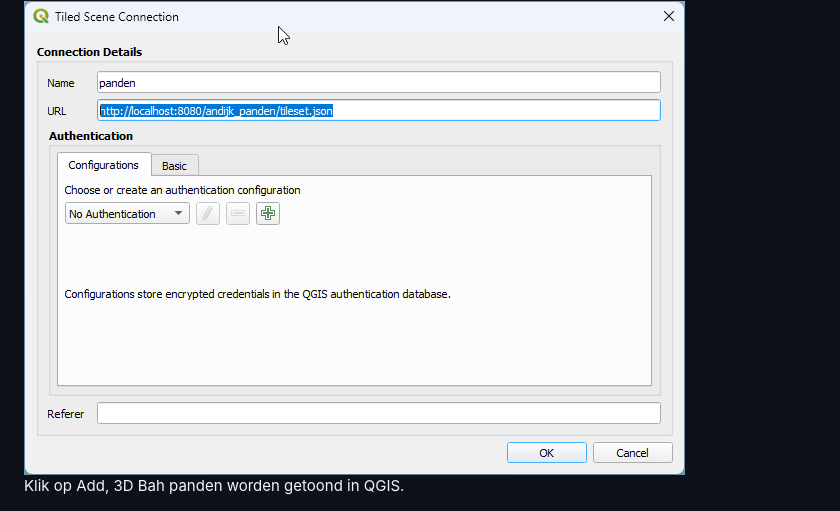
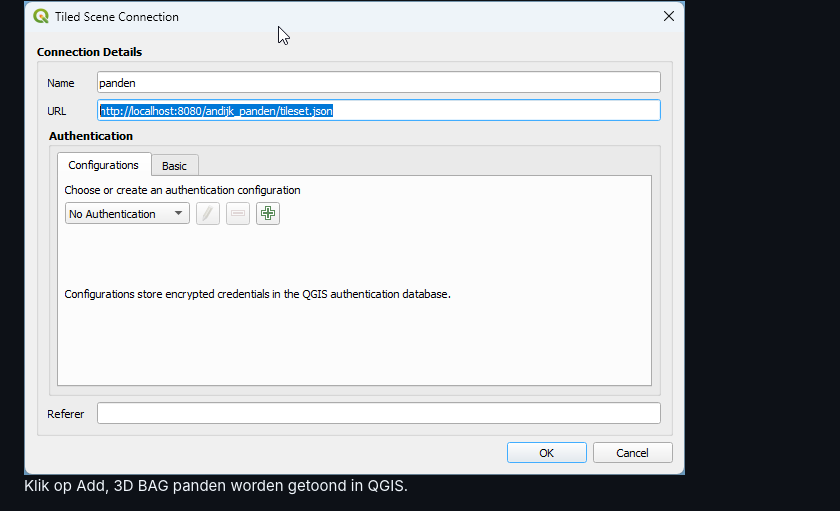
Before and after one commit to bertt/3dtiles_workshop, a Markdown page: 2_datavisualisatie.md, the part around one of its changes. Rendered like a GitHub page.

```diff
--- a/2_datavisualisatie.md
+++ b/2_datavisualisatie.md
@@ -159,7 +159,7 @@ URL: http://localhost:8080/andijk_panden/tileset.json
 
 <img src = "./images/qgis_tiled_scene_connection.png">
 
-Klik op Add, 3D Bah panden worden getoond in QGIS.
+Klik op Add, 3D BAG panden worden getoond in QGIS.
 
 <img src = "./images/qgis_3dtiles_2d.png">
 
```
Also changed, not shown: other parts of 2_datavisualisatie.md (+2 -2 lines).
